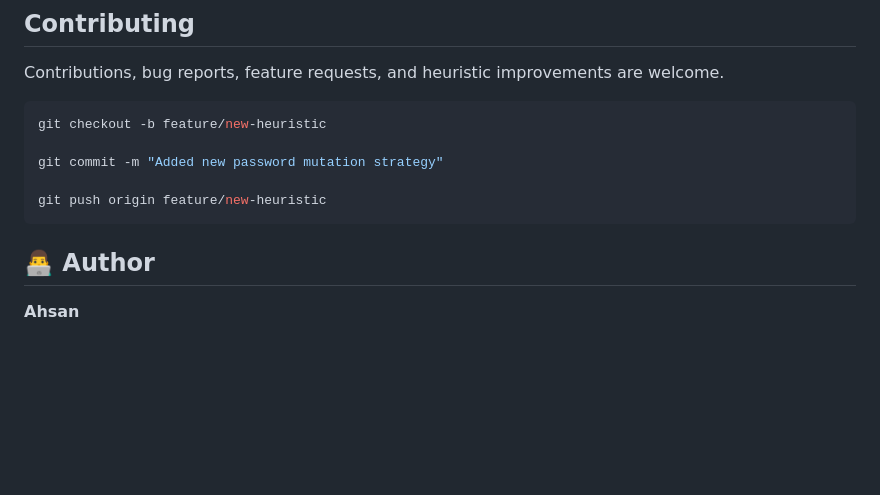
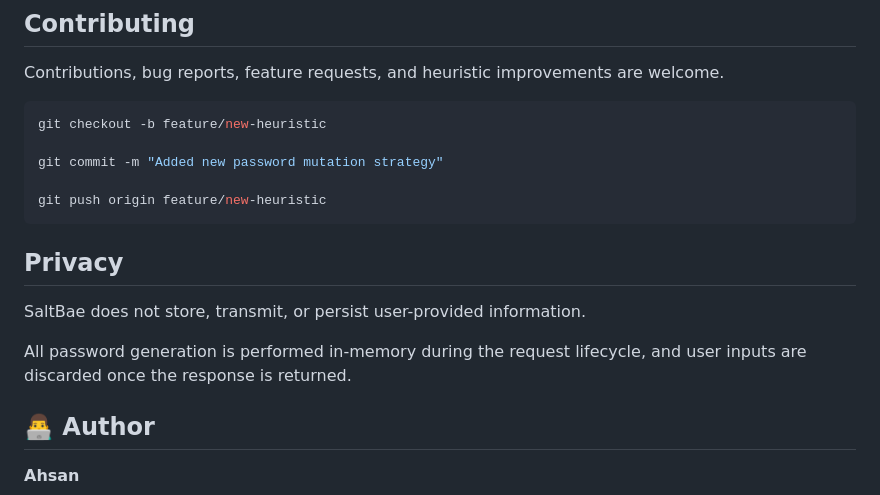
Before and after one commit to ah74n/saltbae, a Markdown page: README.md, the part around the change. Rendered like a GitHub page; blank space fills up the shorter version.

````diff
--- a/README.md
+++ b/README.md
@@ -334,6 +334,11 @@ git commit -m "Added new password mutation strategy"
 
 git push origin feature/new-heuristic
 ```
+## Privacy
+
+SaltBae does not store, transmit, or persist user-provided information.
+
+All password generation is performed in-memory during the request lifecycle, and user inputs are discarded once the response is returned.
 
 ## 👨‍💻 Author
 
````
